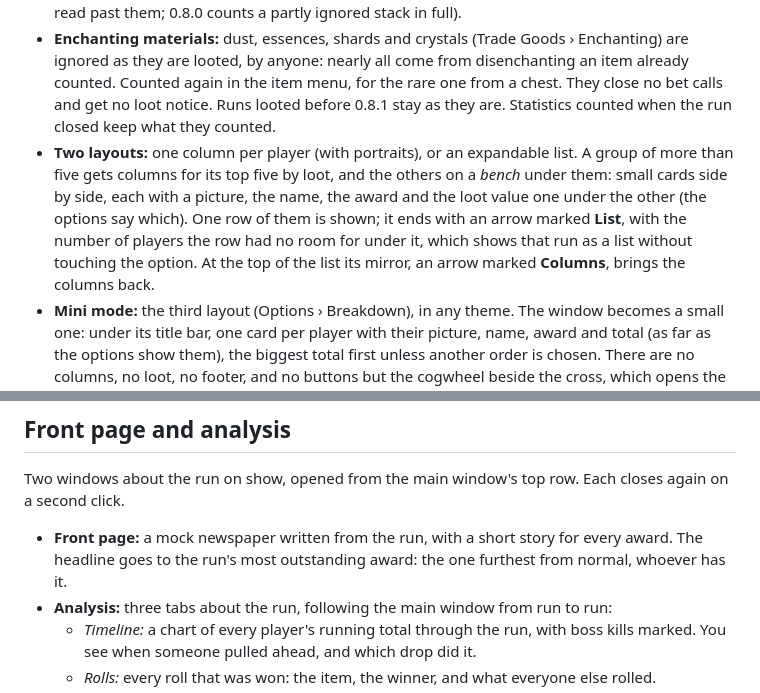
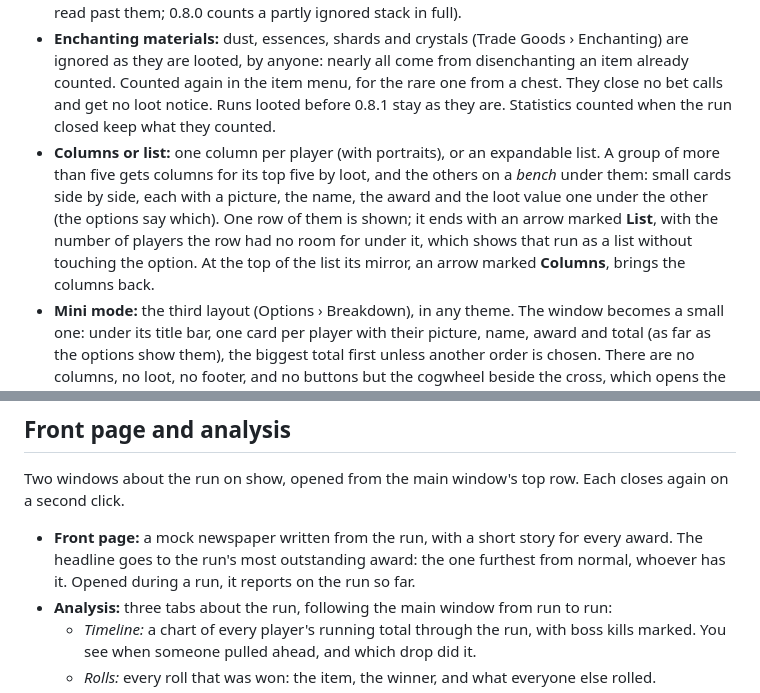
Before and after one commit to Dreskn/ThatLuckyBastard, a Markdown page: DETAILS.md, 2 parts joined by grey strips. Rendered like a GitHub page.

```diff
--- a/DETAILS.md
+++ b/DETAILS.md
@@ -8,7 +8,7 @@ Everything the addon does, page by page, with its commands, options and limits.
 - **Per item:** every item with its count and value, grouped by category: epic, blue and green BoE, Bind on Pickup, quest items, profession materials, other, coins, junk. Coins are one sum per player, with no items under it.
 - **Item menu:** right-click an item. *Auction price* or *Vendor price* sets its price for every copy in the run. *Ignore* keeps it listed, worth nothing: no value, no item count, no award, no drop in the statistics. For a stack, - and + set how many copies are ignored. *Split with* shares its value equally between the players you tick: it then shows under each of them with their share (1/2, 1/3...). Untick its looter to give it to the others. Copies picked up and roll wins stay with the looter; the value, Need and Greed value included, follows the shares. Ignore and Split cover the copies already looted: later copies follow the general rule, so a later copy of a split item shows as a line of its own. These marks are saved with the run and travel in its share code (versions before 0.7.0 read past them; 0.8.0 counts a partly ignored stack in full).
 - **Enchanting materials:** dust, essences, shards and crystals (Trade Goods › Enchanting) are ignored as they are looted, by anyone: nearly all come from disenchanting an item already counted. Counted again in the item menu, for the rare one from a chest. They close no bet calls and get no loot notice. Runs looted before 0.8.1 stay as they are. Statistics counted when the run closed keep what they counted.
-- **Two layouts:** one column per player (with portraits), or an expandable list. A group of more than five gets columns for its top five by loot, and the others on a *bench* under them: small cards side by side, each with a picture, the name, the award and the loot value one under the other (the options say which). One row of them is shown; it ends with an arrow marked **List**, with the number of players the row had no room for under it, which shows that run as a list without touching the option. At the top of the list its mirror, an arrow marked **Columns**, brings the columns back.
+- **Columns or list:** one column per player (with portraits), or an expandable list. A group of more than five gets columns for its top five by loot, and the others on a *bench* under them: small cards side by side, each with a picture, the name, the award and the loot value one under the other (the options say which). One row of them is shown; it ends with an arrow marked **List**, with the number of players the row had no room for under it, which shows that run as a list without touching the option. At the top of the list its mirror, an arrow marked **Columns**, brings the columns back.
 - **Mini mode:** the third layout (Options › Breakdown), in any theme. The window becomes a small one: under its title bar, one card per player with their picture, name, award and total (as far as the options show them), the biggest total first unless another order is chosen. There are no columns, no loot, no footer, and no buttons but the cogwheel beside the cross, which opens the options (in the full window it is at the foot, where the Options button was); the window is exactly as big as its cards: about 570 by 150 for five players, narrower for fewer, with only the dungeon's short name in its title bar (ZF, Mara, KDS, as in the meter). A run of more than five players shows its top five, and the row then ends with an arrow that counts the others and shows the run as a list in the full window, where the Columns arrow leads back. There is no race in mini mode.
 - **Need rolls:** Analysis › Rolls has an All | Need switch. Need lists only what was won on Need, with each player's Need wins and what they are worth. Hovering an item shows whether it was won on Need or Greed, and everyone's roll on it.
 - **The race:** when you leave a run alive, its columns race for their places (each time you leave it: go back in, and it is run again on the way out). They start side by side in name order, with no total showing. Each player's loot falls into their column as gold coins, one at a time and all at the same pace: they fall, spin, bounce and settle into a stack, with a clink as they land. When a player's last coin is down, their total is shown with their place. So the smallest stack is done first and takes the last place, and the last one still growing has won. A winner with half as much again as the next player or more fills their column, and the rest pours over the top, faster, rolling down into a heap around the stack. The columns then move to their places on the podium, and the loot, the shares and the awards appear. It takes about five seconds, and a click on the columns skips it; `/tlb race` plays it again for the run on show. It needs one column per player in podium order (both are the defaults) and two players or more with some loot between them; it can be switched off under End of run.
@@ -24,7 +24,7 @@ Everything the addon does, page by page, with its commands, options and limits.
 
 Two windows about the run on show, opened from the main window's top row. Each closes again on a second click.
 
-- **Front page:** a mock newspaper written from the run, with a short story for every award. The headline goes to the run's most outstanding award: the one furthest from normal, whoever has it.
+- **Front page:** a mock newspaper written from the run, with a short story for every award. The headline goes to the run's most outstanding award: the one furthest from normal, whoever has it. Opened during a run, it reports on the run so far.
 - **Analysis:** three tabs about the run, following the main window from run to run:
   - *Timeline:* a chart of every player's running total through the run, with boss kills marked. You see when someone pulled ahead, and which drop did it.
   - *Rolls:* every roll that was won: the item, the winner, and what everyone else rolled.
```
Also changed, not shown: other parts of DETAILS.md (+5 -46 lines), README.md (+5 -5 lines), .previews/meter.png (added), .previews/paper.png, .previews/race.png (added), .previews/run.png, .previews/timeline.png.
